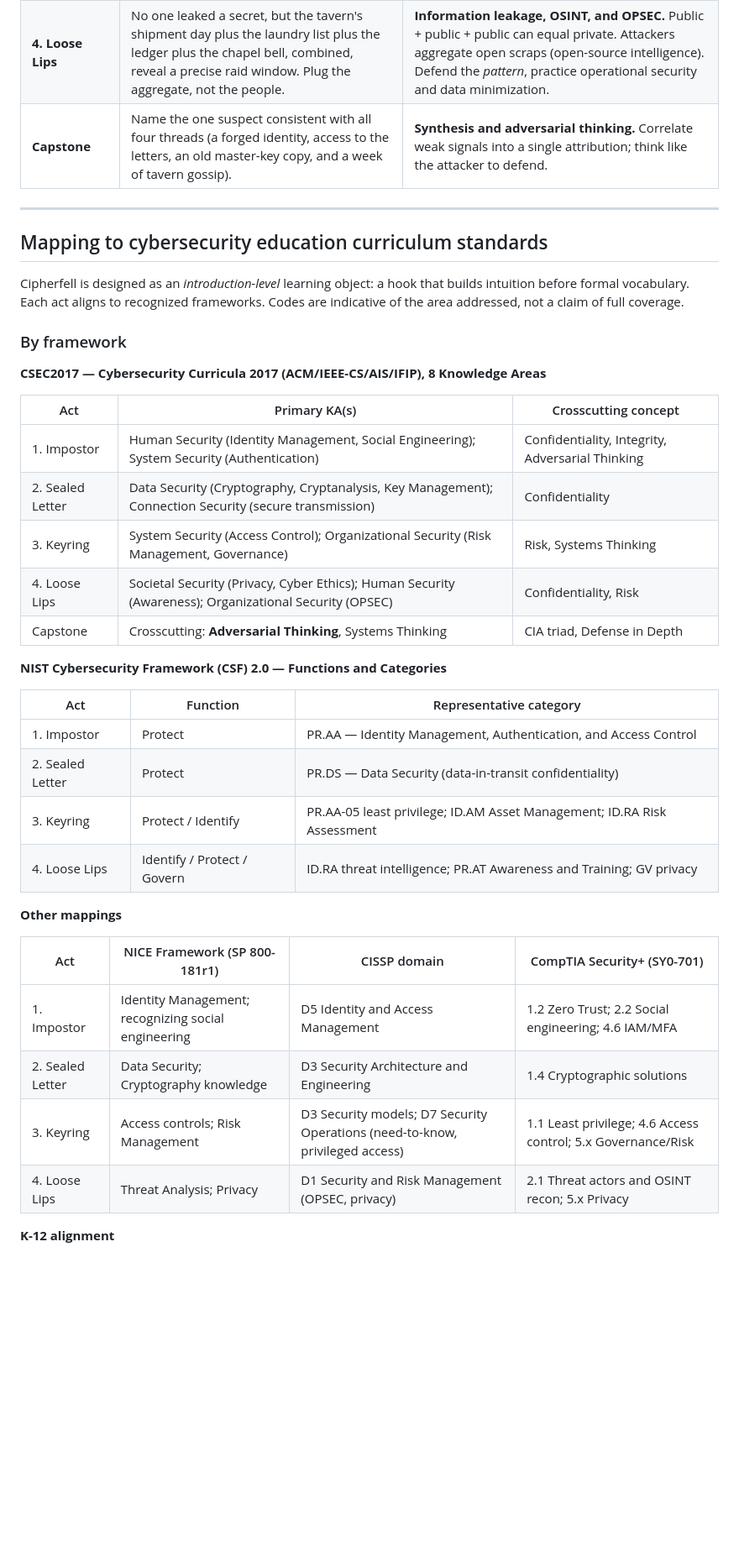
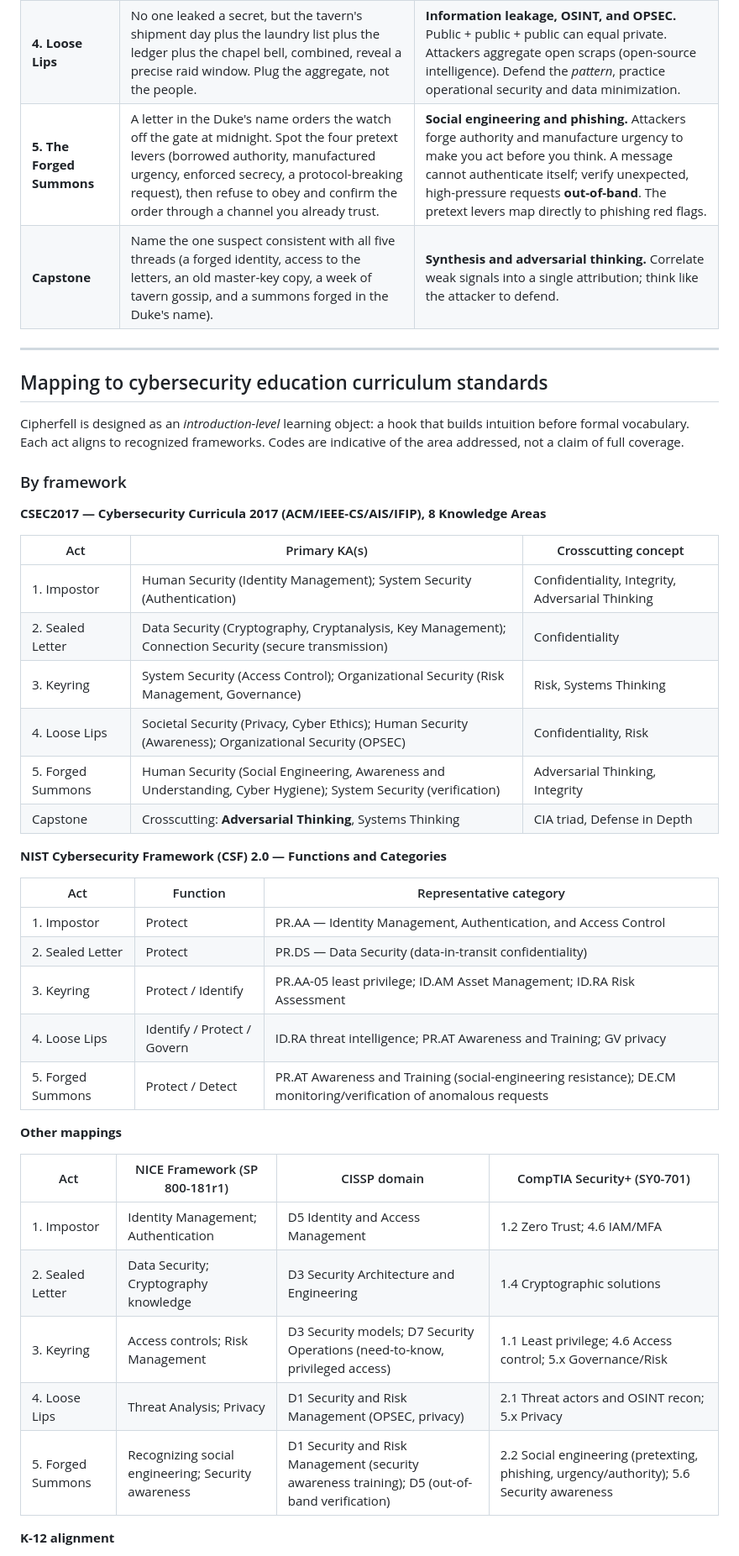
Before and after one commit to Educatian/cipherfell, a Markdown page: README.md, the part around one of its changes. Shown at 84% size. Drawn GitHub-style; blank space fills up the shorter version.

```diff
--- a/README.md
+++ b/README.md
@@ -88,7 +91,8 @@ Solve all four, earn the four Warden's Seals, and the single hand behind them is
 | **2. The Sealed Letter** | Decode an intercepted note on a brass cipher wheel, then encode the Duke's reply. Discover a runner who wrote the key on the same parchment as the message. | **Encryption, confidentiality, and key management.** Secrecy lives in the *key*, not in hiding the method (**Kerckhoffs's principle**). Never ship the key with the ciphertext; key handling is the whole game. |
 | **3. The Keyring** | The steward gave everyone the master key "for convenience." Re-cut the keyring to the minimum each role needs, then deduce who stole grain from a now-singular access set. | **Least privilege, separation of duties, and threat modeling.** Grant minimum access, revoke stale access, shrink the blast radius. Over-broad permissions make it impossible even to reason about who could have done it. |
 | **4. Loose Lips** | No one leaked a secret, but the tavern's shipment day plus the laundry list plus the ledger plus the chapel bell, combined, reveal a precise raid window. Plug the aggregate, not the people. | **Information leakage, OSINT, and OPSEC.** Public + public + public can equal private. Attackers aggregate open scraps (open-source intelligence). Defend the *pattern*, practice operational security and data minimization. |
-| **Capstone** | Name the one suspect consistent with all four threads (a forged identity, access to the letters, an old master-key copy, and a week of tavern gossip). | **Synthesis and adversarial thinking.** Correlate weak signals into a single attribution; think like the attacker to defend. |
+| **5. The Forged Summons** | A letter in the Duke's name orders the watch off the gate at midnight. Spot the four pretext levers (borrowed authority, manufactured urgency, enforced secrecy, a protocol-breaking request), then refuse to obey and confirm the order through a channel you already trust. | **Social engineering and phishing.** Attackers forge authority and manufacture urgency to make you act before you think. A message cannot authenticate itself; verify unexpected, high-pressure requests **out-of-band**. The pretext levers map directly to phishing red flags. |
+| **Capstone** | Name the one suspect consistent with all five threads (a forged identity, access to the letters, an old master-key copy, a week of tavern gossip, and a summons forged in the Duke's name). | **Synthesis and adversarial thinking.** Correlate weak signals into a single attribution; think like the attacker to defend. |
 
 ---
 
@@ -102,10 +106,11 @@ Cipherfell is designed as an *introduction-level* learning object: a hook that b
 
 | Act | Primary KA(s) | Crosscutting concept |
 |---|---|---|
-| 1. Impostor | Human Security (Identity Management, Social Engineering); System Security (Authentication) | Confidentiality, Integrity, Adversarial Thinking |
+| 1. Impostor | Human Security (Identity Management); System Security (Authentication) | Confidentiality, Integrity, Adversarial Thinking |
 | 2. Sealed Letter | Data Security (Cryptography, Cryptanalysis, Key Management); Connection Security (secure transmission) | Confidentiality |
 | 3. Keyring | System Security (Access Control); Organizational Security (Risk Management, Governance) | Risk, Systems Thinking |
 | 4. Loose Lips | Societal Security (Privacy, Cyber Ethics); Human Security (Awareness); Organizational Security (OPSEC) | Confidentiality, Risk |
+| 5. Forged Summons | Human Security (Social Engineering, Awareness and Understanding, Cyber Hygiene); System Security (verification) | Adversarial Thinking, Integrity |
 | Capstone | Crosscutting: **Adversarial Thinking**, Systems Thinking | CIA triad, Defense in Depth |
 
 **NIST Cybersecurity Framework (CSF) 2.0 — Functions and Categories**
@@ -116,15 +121,17 @@ Cipherfell is designed as an *introduction-level* learning object: a hook that b
 | 2. Sealed Letter | Protect | PR.DS — Data Security (data-in-transit confidentiality) |
 | 3. Keyring | Protect / Identify | PR.AA-05 least privilege; ID.AM Asset Management; ID.RA Risk Assessment |
 | 4. Loose Lips | Identify / Protect / Govern | ID.RA threat intelligence; PR.AT Awareness and Training; GV privacy |
+| 5. Forged Summons | Protect / Detect | PR.AT Awareness and Training (social-engineering resistance); DE.CM monitoring/verification of anomalous requests |
 
 **Other mappings**
 
 | Act | NICE Framework (SP 800-181r1) | CISSP domain | CompTIA Security+ (SY0-701) |
 |---|---|---|---|
-| 1. Impostor | Identity Management; recognizing social engineering | D5 Identity and Access Management | 1.2 Zero Trust; 2.2 Social engineering; 4.6 IAM/MFA |
+| 1. Impostor | Identity Management; Authentication | D5 Identity and Access Management | 1.2 Zero Trust; 4.6 IAM/MFA |
 | 2. Sealed Letter | Data Security; Cryptography knowledge | D3 Security Architecture and Engineering | 1.4 Cryptographic solutions |
 | 3. Keyring | Access controls; Risk Management | D3 Security models; D7 Security Operations (need-to-know, privileged access) | 1.1 Least privilege; 4.6 Access control; 5.x Governance/Risk |
 | 4. Loose Lips | Threat Analysis; Privacy | D1 Security and Risk Management (OPSEC, privacy) | 2.1 Threat actors and OSINT recon; 5.x Privacy |
+| 5. Forged Summons | Recognizing social engineering; Security awareness | D1 Security and Risk Management (security awareness training); D5 (out-of-band verification) | 2.2 Social engineering (pretexting, phishing, urgency/authority); 5.6 Security awareness |
 
 **K-12 alignment**
 
```
Also changed, not shown: other parts of README.md (+18 -14 lines).
